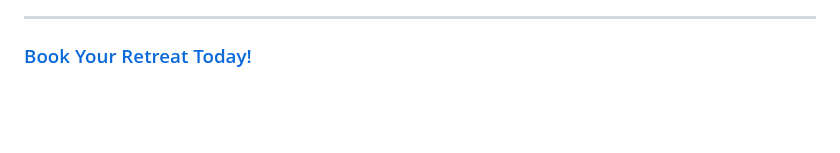
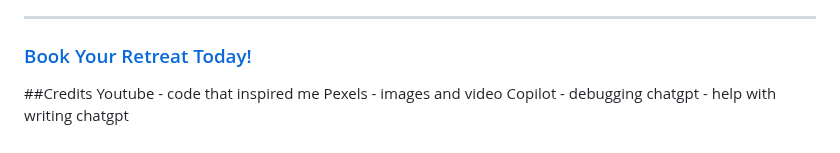
Before and after one commit to EssBuilds/MentalHealthDetox, a Markdown page: README.md, the part around the change. Rendered like a GitHub page; blank space fills up the shorter version.

```diff
--- a/README.md
+++ b/README.md
@@ -138,3 +138,10 @@ Thank you for considering the **Wellness Detox Retreat in the Lake District** fo
 ---
 
 ### [Book Your Retreat Today!](#)
+
+##Credits
+Youtube - code that inspired me
+Pexels - images and video
+Copilot - debugging
+chatgpt - help with writing
+chatgpt
```
